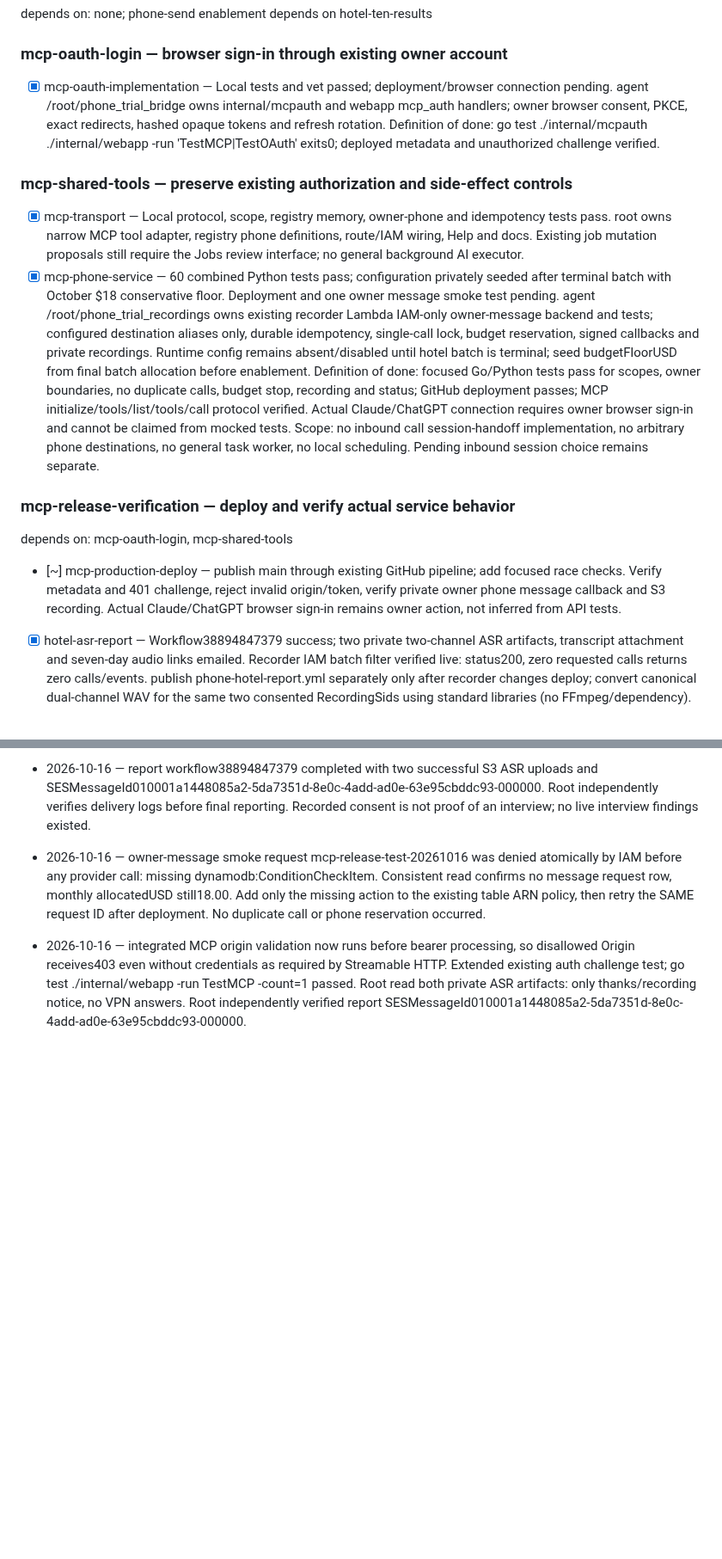
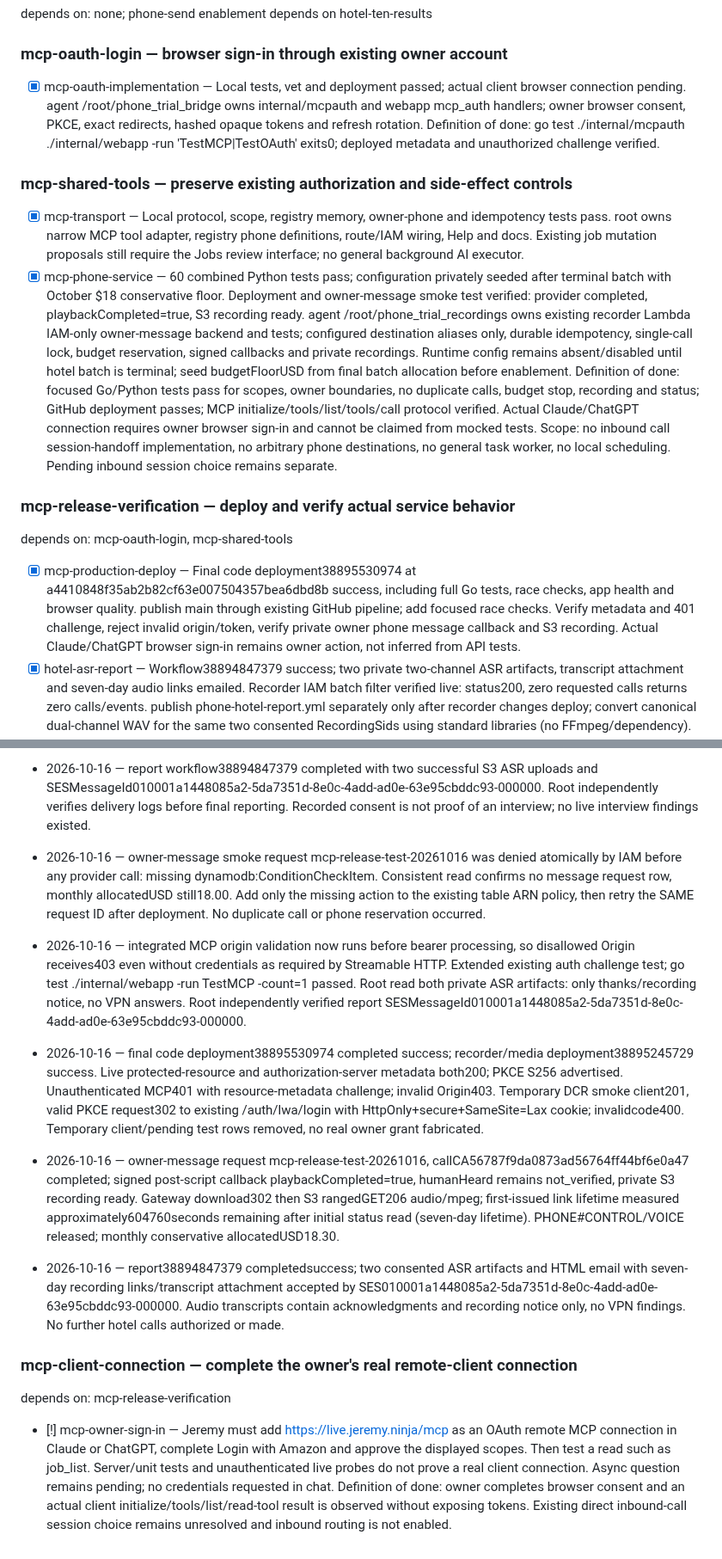
Before and after one commit to JeremyProffittOrg/live-ninja, a Markdown page: plan.md, 2 parts joined by grey strips. Shown at 86% size. GitHub-like rendering; blank space fills up the shorter version.

Commit message:
Record verified MCP service, message test and hotel report delivery

```diff
--- a/plan.md
+++ b/plan.md
@@ -863,17 +863,17 @@ Retry policy: each hotel one call; job resumes only verified terminal prior call
 ## mcp-owner-tools — expose phone messages, existing Jobs and memory
 depends on: none; phone-send enablement depends on hotel-ten-results
 ### mcp-oauth-login — browser sign-in through existing owner account
-- [x] mcp-oauth-implementation — Local tests and vet passed; deployment/browser connection pending. agent /root/phone_trial_bridge owns internal/mcpauth and webapp mcp_auth handlers; owner browser consent, PKCE, exact redirects, hashed opaque tokens and refresh rotation.
+- [x] mcp-oauth-implementation — Local tests, vet and deployment passed; actual client browser connection pending. agent /root/phone_trial_bridge owns internal/mcpauth and webapp mcp_auth handlers; owner browser consent, PKCE, exact redirects, hashed opaque tokens and refresh rotation.
 Definition of done: go test ./internal/mcpauth ./internal/webapp -run 'TestMCP|TestOAuth' exits0; deployed metadata and unauthorized challenge verified.
 ### mcp-shared-tools — preserve existing authorization and side-effect controls
 - [x] mcp-transport — Local protocol, scope, registry memory, owner-phone and idempotency tests pass. root owns narrow MCP tool adapter, registry phone definitions, route/IAM wiring, Help and docs. Existing job mutation proposals still require the Jobs review interface; no general background AI executor.
-- [x] mcp-phone-service — 60 combined Python tests pass; configuration privately seeded after terminal batch with October $18 conservative floor. Deployment and one owner message smoke test pending. agent /root/phone_trial_recordings owns existing recorder Lambda IAM-only owner-message backend and tests; configured destination aliases only, durable idempotency, single-call lock, budget reservation, signed callbacks and private recordings. Runtime config remains absent/disabled until hotel batch is terminal; seed budgetFloorUSD from final batch allocation before enablement.
+- [x] mcp-phone-service — 60 combined Python tests pass; configuration privately seeded after terminal batch with October $18 conservative floor. Deployment and owner-message smoke test verified: provider completed, playbackCompleted=true, S3 recording ready. agent /root/phone_trial_recordings owns existing recorder Lambda IAM-only owner-message backend and tests; configured destination aliases only, durable idempotency, single-call lock, budget reservation, signed callbacks and private recordings. Runtime config remains absent/disabled until hotel batch is terminal; seed budgetFloorUSD from final batch allocation before enablement.
 Definition of done: focused Go/Python tests pass for scopes, owner boundaries, no duplicate calls, budget stop, recording and status; GitHub deployment passes; MCP initialize/tools/list/tools/call protocol verified. Actual Claude/ChatGPT connection requires owner browser sign-in and cannot be claimed from mocked tests.
 Scope: no inbound call session-handoff implementation, no arbitrary phone destinations, no general task worker, no local scheduling. Pending inbound session choice remains separate.
 
 ### mcp-release-verification — deploy and verify actual service behavior
 depends on: mcp-oauth-login, mcp-shared-tools
-- [~] mcp-production-deploy — publish main through existing GitHub pipeline; add focused race checks. Verify metadata and 401 challenge, reject invalid origin/token, verify private owner phone message callback and S3 recording. Actual Claude/ChatGPT browser sign-in remains owner action, not inferred from API tests.
+- [x] mcp-production-deploy — Final code deployment38895530974 at a4410848f35ab2b82cf63e007504357bea6dbd8b success, including full Go tests, race checks, app health and browser quality. publish main through existing GitHub pipeline; add focused race checks. Verify metadata and 401 challenge, reject invalid origin/token, verify private owner phone message callback and S3 recording. Actual Claude/ChatGPT browser sign-in remains owner action, not inferred from API tests.
 - [x] hotel-asr-report — Workflow38894847379 success; two private two-channel ASR artifacts, transcript attachment and seven-day audio links emailed. Recorder IAM batch filter verified live: status200, zero requested calls returns zero calls/events. publish phone-hotel-report.yml separately only after recorder changes deploy; convert canonical dual-channel WAV for the same two consented RecordingSids using standard libraries (no FFmpeg/dependency). Bound to four channels of at most 180 seconds, reserve $0.20 once, no generated model response. Store WAV/ASR privately beside existing MP3, label speakers unverified, email links+transcript attachment through existing SES sender; verify SES MessageId. No new hotel call.
 Definition of done: deployment workflows terminal success; live metadata and unauthorized rejection confirmed; phone-message provider status/playback/recording measured; report workflow terminal and SES MessageId verified or precise operator blocker reported.
 
@@ -892,3 +892,12 @@ Definition of done: deployment workflows terminal success; live metadata and una
 - 2026-10-16 — owner-message smoke request mcp-release-test-20261016 was denied atomically by IAM before any provider call: missing dynamodb:ConditionCheckItem. Consistent read confirms no message request row, monthly allocatedUSD still18.00. Add only the missing action to the existing table ARN policy, then retry the SAME request ID after deployment. No duplicate call or phone reservation occurred.
 
 - 2026-10-16 — integrated MCP origin validation now runs before bearer processing, so disallowed Origin receives403 even without credentials as required by Streamable HTTP. Extended existing auth challenge test; go test ./internal/webapp -run TestMCP -count=1 passed. Root read both private ASR artifacts: only thanks/recording notice, no VPN answers. Root independently verified report SESMessageId010001a1448085a2-5da7351d-8e0c-4add-ad0e-63e95cbddc93-000000.
+
+- 2026-10-16 — final code deployment38895530974 completed success; recorder/media deployment38895245729 success. Live protected-resource and authorization-server metadata both200; PKCE S256 advertised. Unauthenticated MCP401 with resource-metadata challenge; invalid Origin403. Temporary DCR smoke client201, valid PKCE request302 to existing /auth/lwa/login with HttpOnly+secure+SameSite=Lax cookie; invalidcode400. Temporary client/pending test rows removed, no real owner grant fabricated.
+- 2026-10-16 — owner-message request mcp-release-test-20261016, callCA56787f9da0873ad56764ff44bf6e0a47 completed; signed post-script callback playbackCompleted=true, humanHeard remains not_verified, private S3 recording ready. Gateway download302 then S3 rangedGET206 audio/mpeg; first-issued link lifetime measured approximately604760seconds remaining after initial status read (seven-day lifetime). PHONE#CONTROL/VOICE released; monthly conservative allocatedUSD18.30.
+- 2026-10-16 — report38894847379 completedsuccess; two consented ASR artifacts and HTML email with seven-day recording links/transcript attachment accepted by SES010001a1448085a2-5da7351d-8e0c-4add-ad0e-63e95cbddc93-000000. Audio transcripts contain acknowledgments and recording notice only, no VPN findings. No further hotel calls authorized or made.
+
+### mcp-client-connection — complete the owner's real remote-client connection
+depends on: mcp-release-verification
+- [!] mcp-owner-sign-in — Jeremy must add https://live.jeremy.ninja/mcp as an OAuth remote MCP connection in Claude or ChatGPT, complete Login with Amazon and approve the displayed scopes. Then test a read such as job_list. Server/unit tests and unauthenticated live probes do not prove a real client connection. Async question remains pending; no credentials requested in chat.
+Definition of done: owner completes browser consent and an actual client initialize/tools/list/read-tool result is observed without exposing tokens. Existing direct inbound-call session choice remains unresolved and inbound routing is not enabled.
```
Also changed, not shown: other parts of plan.md (+1 -1 lines).
